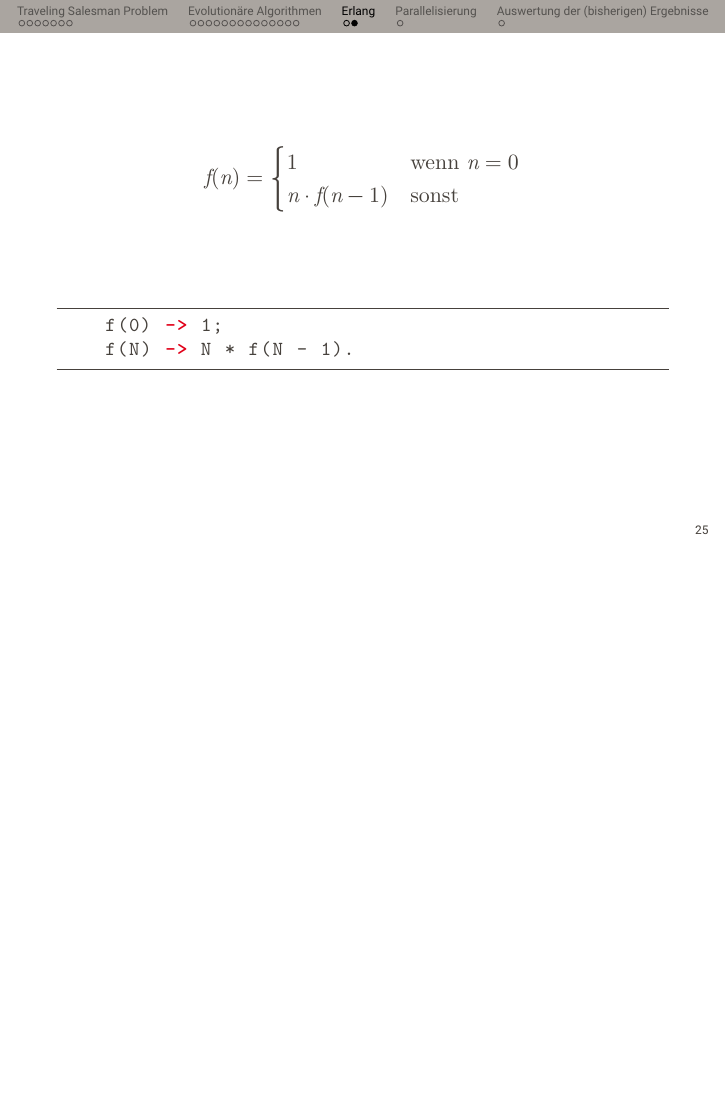
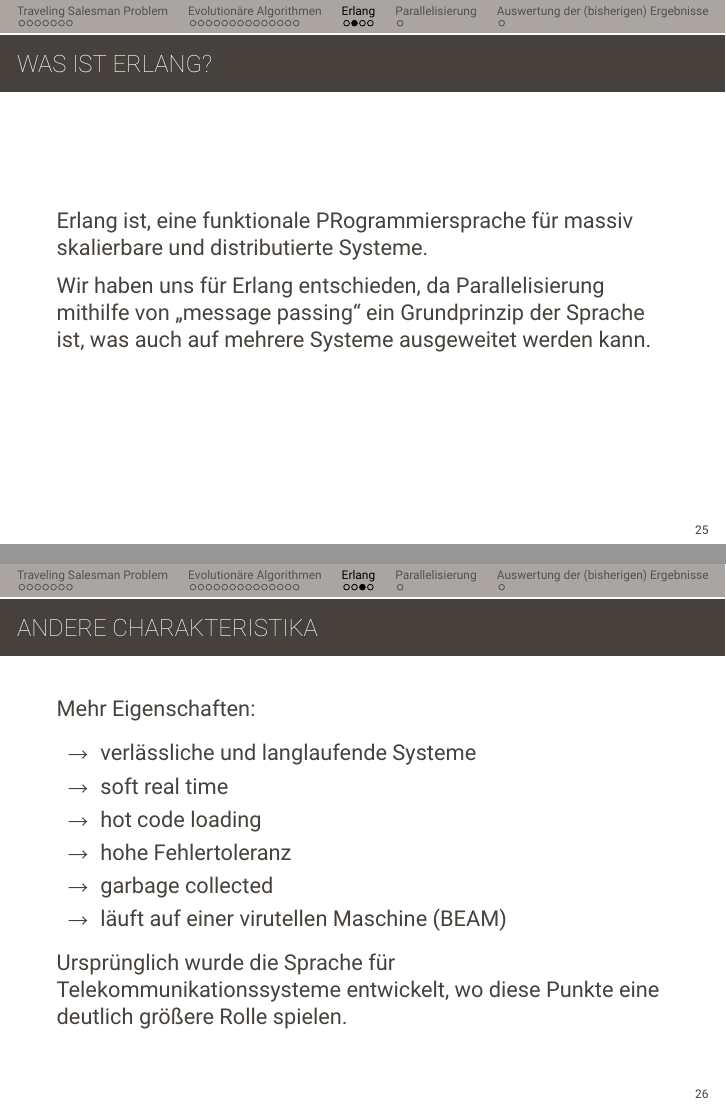
Before and after one commit to jnboehm/evol-erlang, LaTeX slides (doc/slides/pres.tex): page 40 of 42 before the commit and pages 40 and 41 of 44 after it, the two joined at a grey line, the shorter picture padded with empty space. Compiled offline with XeLaTeX; a missing font is replaced by an installed copy or a similar font.

Commit message:
Define Erlang, the language

```diff
--- a/doc/slides/pres.tex
+++ b/doc/slides/pres.tex
@@ -445,6 +445,34 @@
 \section{Erlang}
 \label{sec:erlang}
 
+\begin{frame}
+  \frametitle{Was ist Erlang?}
+
+  Erlang ist, eine funktionale PRogrammiersprache für massiv
+  skalierbare und distributierte Systeme.
+
+  Wir haben uns für Erlang entschieden, da Parallelisierung mithilfe
+  von „message passing“ ein Grundprinzip der Sprache ist, was auch auf
+  mehrere Systeme ausgeweitet werden kann.
+\end{frame}
+
+\begin{frame}
+  \frametitle{Andere Charakteristika}
+
+  Mehr Eigenschaften:
+
+  \begin{itemize}
+  \item verlässliche und langlaufende Systeme
+  \item soft real time
+  \item hot code loading
+  \item hohe Fehlertoleranz
+  \item garbage collected
+  \item läuft auf einer virutellen Maschine (BEAM)
+  \end{itemize}
+
+  Ursprünglich wurde die Sprache für Telekommunikationssysteme
+  entwickelt, wo diese Punkte eine deutlich größere Rolle spielen.
+\end{frame}
 \begin{frame}[fragile]
   \frametitle{}
   $$
```
